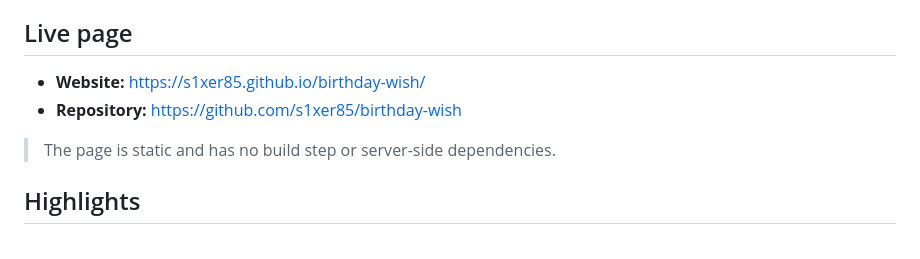
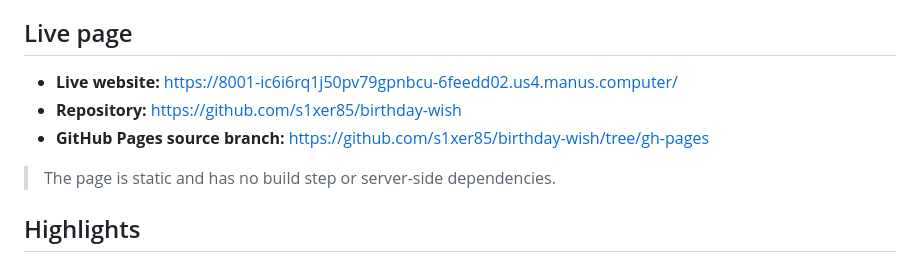
Before and after one commit to s1xer85/birthday-wish, a Markdown page: README.md, the part around the change. Drawn GitHub-style.

Commit message:
Document verified deployment link

```diff
--- a/README.md
+++ b/README.md
@@ -4,8 +4,9 @@ A polished, responsive birthday surprise built with **HTML, CSS, and vanilla Jav
 
 ## Live page
 
-- **Website:** https://s1xer85.github.io/birthday-wish/
+- **Live website:** https://8001-ic6i6rq1j50pv79gpnbcu-6feedd02.us4.manus.computer/
 - **Repository:** https://github.com/s1xer85/birthday-wish
+- **GitHub Pages source branch:** https://github.com/s1xer85/birthday-wish/tree/gh-pages
 
 > The page is static and has no build step or server-side dependencies.
 
```
